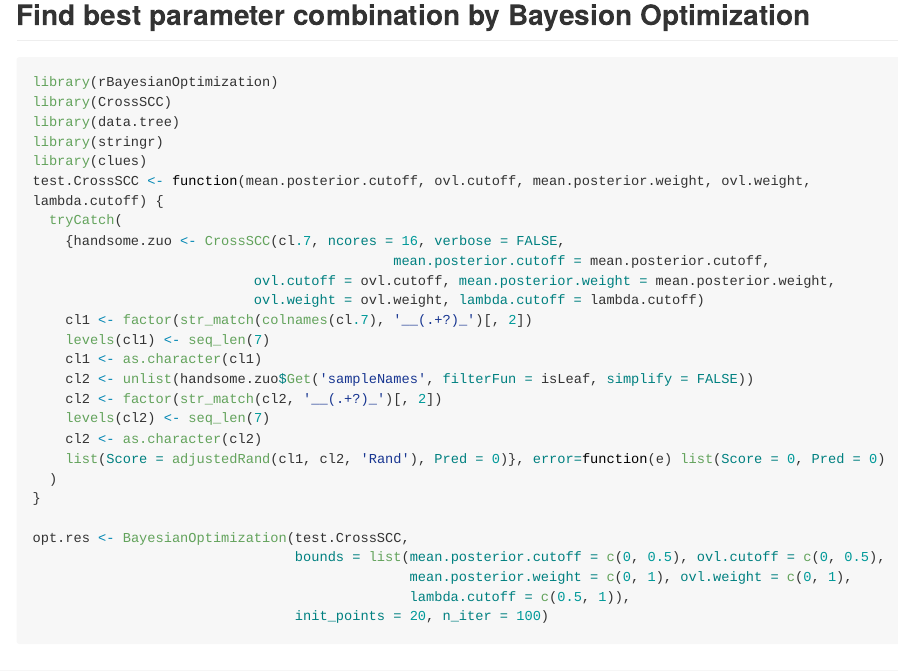
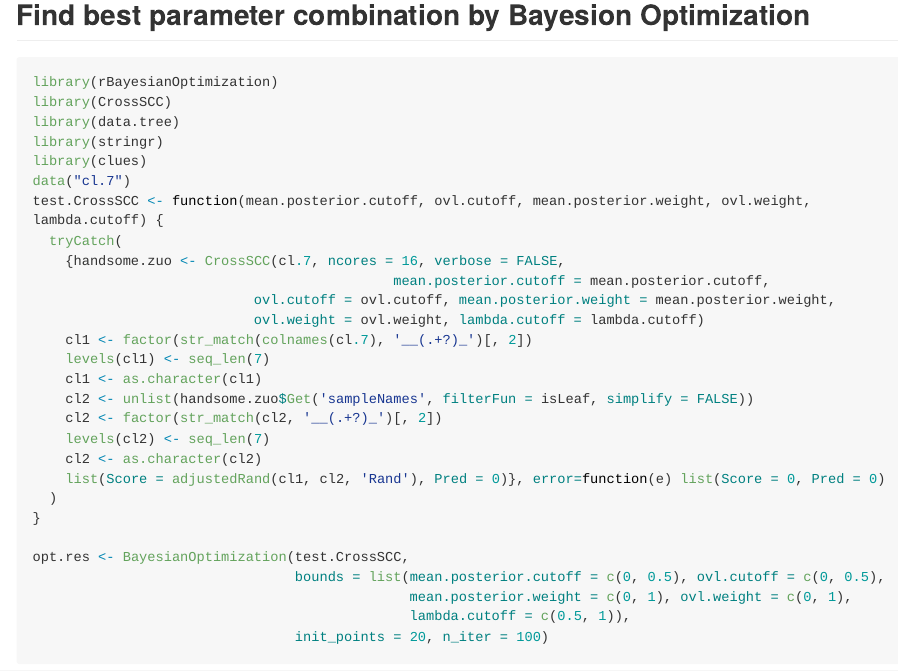
Before and after one commit to bioinformatist/CrossSCC, an R Markdown document (README.Rmd): the page in a window 1100 px wide, from 7760 px down. The pictures show the output file README.md that the author committed with the source, drawn offline in the style of GitHub; long lines of code are wrapped.

Commit message:
explicitly import example data for bayesian opt.

```diff
--- a/README.Rmd
+++ b/README.Rmd
@@ -113,6 +113,7 @@ library(CrossSCC)
 library(data.tree)
 library(stringr)
 library(clues)
+data("cl.7")
 test.CrossSCC <- function(mean.posterior.cutoff, ovl.cutoff, mean.posterior.weight, ovl.weight, lambda.cutoff) {
   tryCatch(
     {handsome.zuo <- CrossSCC(cl.7, ncores = 16, verbose = FALSE,
```
Also changed, not shown: README.md.
